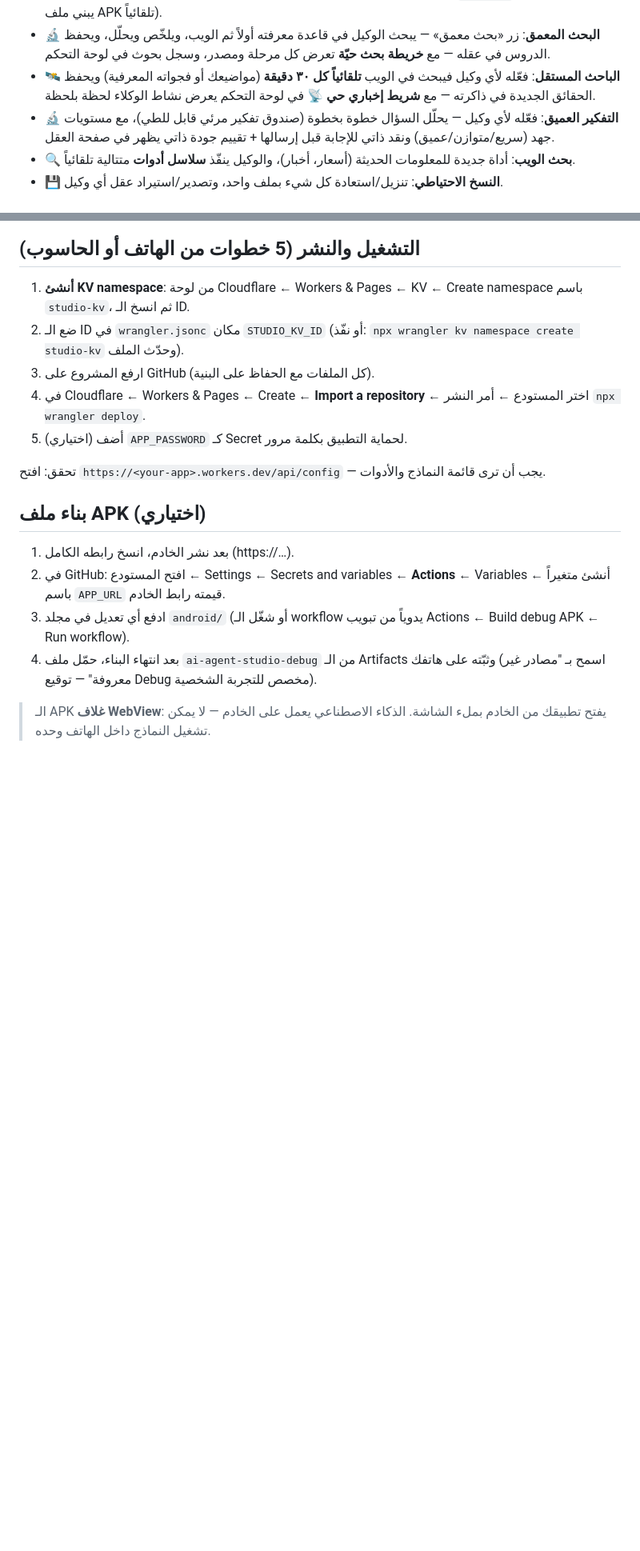
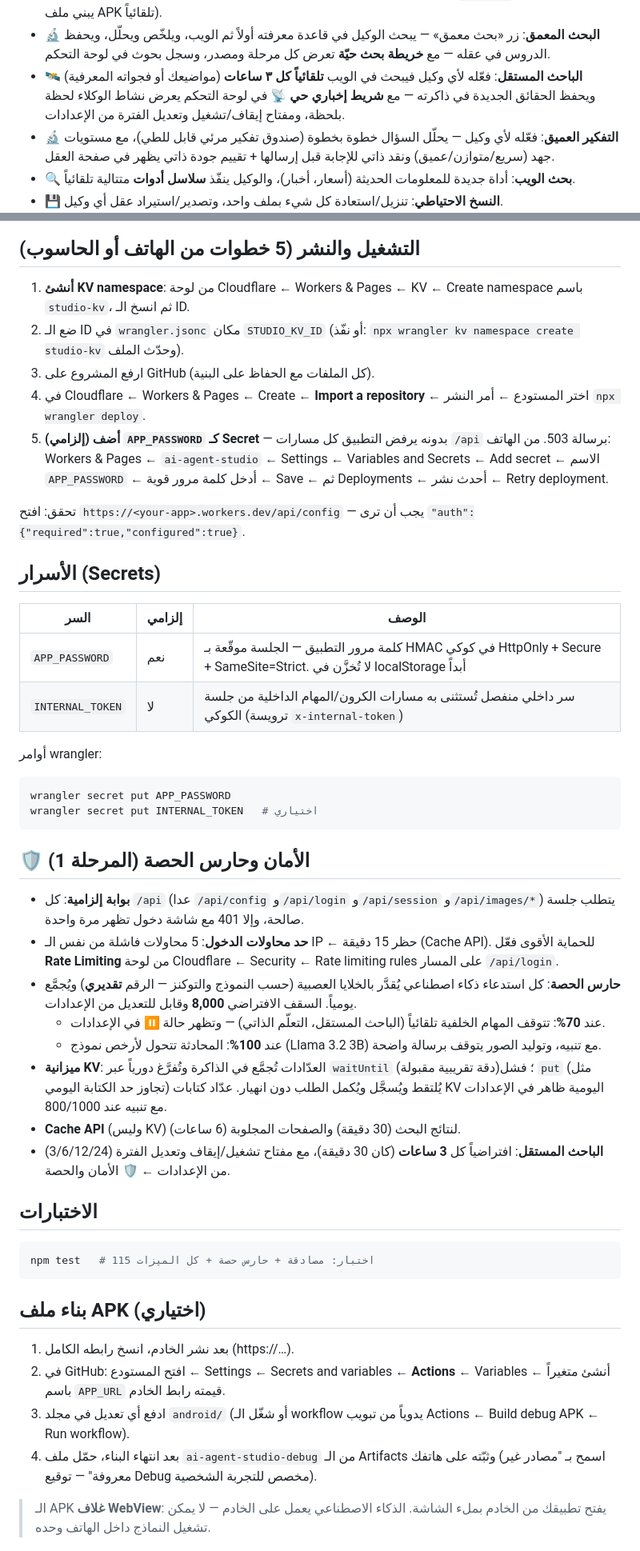
Before and after one commit to xhackerblack/ai-agent-studio, a Markdown page: README.md, 2 parts joined by grey strips. Shown at 80% size. GitHub-like rendering; blank space fills up the shorter version.

Commit message:
Phase 1: mandatory auth gate (HMAC session cookie, login rate limit), quota guard (8000 neurons/day, 70/100% thresholds), KV write budget + resilient puts, Cache API for search/fetch, researcher every 3h with toggle (tests 115/115)

````diff
--- a/README.md
+++ b/README.md
@@ -14,7 +14,7 @@
 - 📊 **لوحة تحكم**: إحصائيات، رسم نشاط ٧ أيام، سجل التعلّم، ملفات التدريب، الأدوات، التذكيرات، عدّاد الحصة اليومية.
 - 📱 **PWA**: يُثبَّت على الأندرويد كتطبيق بملء الشاشة + **مشروع APK جاهز** (مجلد `android/` + GitHub Actions يبني ملف APK تلقائياً).
 - 🔬 **البحث المعمق**: زر «بحث معمق» — يبحث الوكيل في قاعدة معرفته أولاً ثم الويب، ويلخّص ويحلّل، ويحفظ الدروس في عقله — مع **خريطة بحث حيّة** تعرض كل مرحلة ومصدر، وسجل بحوث في لوحة التحكم.
-- 🛰️ **الباحث المستقل**: فعّله لأي وكيل فيبحث في الويب **تلقائياً كل ٣٠ دقيقة** (مواضيعك أو فجواته المعرفية) ويحفظ الحقائق الجديدة في ذاكرته — مع **شريط إخباري حي 📡** في لوحة التحكم يعرض نشاط الوكلاء لحظة بلحظة.
+- 🛰️ **الباحث المستقل**: فعّله لأي وكيل فيبحث في الويب **تلقائياً كل ٣ ساعات** (مواضيعك أو فجواته المعرفية) ويحفظ الحقائق الجديدة في ذاكرته — مع **شريط إخباري حي 📡** في لوحة التحكم يعرض نشاط الوكلاء لحظة بلحظة، ومفتاح إيقاف/تشغيل وتعديل الفترة من الإعدادات.
 - 🔬 **التفكير العميق**: فعّله لأي وكيل — يحلّل السؤال خطوة بخطوة (صندوق تفكير مرئي قابل للطي)، مع مستويات جهد (سريع/متوازن/عميق) ونقد ذاتي للإجابة قبل إرسالها + تقييم جودة ذاتي يظهر في صفحة العقل.
 - 🔍 **بحث الويب**: أداة جديدة للمعلومات الحديثة (أسعار، أخبار)، والوكيل ينفّذ **سلاسل أدوات** متتالية تلقائياً.
 - 💾 **النسخ الاحتياطي**: تنزيل/استعادة كل شيء بملف واحد، وتصدير/استيراد عقل أي وكيل.
@@ -28,9 +28,39 @@
 2. ضع الـ ID في `wrangler.jsonc` مكان `STUDIO_KV_ID` (أو نفّذ: `npx wrangler kv namespace create studio-kv` وحدّث الملف).
 3. ارفع المشروع على GitHub (كل الملفات مع الحفاظ على البنية).
 4. في Cloudflare ← Workers & Pages ← Create ← **Import a repository** ← اختر المستودع ← أمر النشر `npx wrangler deploy`.
-5. (اختياري) أضف `APP_PASSWORD` كـ Secret لحماية التطبيق بكلمة مرور.
+5. **(إلزامي) أضف `APP_PASSWORD` كـ Secret** — بدونه يرفض التطبيق كل مسارات `/api` برسالة 503. من الهاتف: Workers & Pages ← `ai-agent-studio` ← Settings ← Variables and Secrets ← Add secret ← الاسم `APP_PASSWORD` ← أدخل كلمة مرور قوية ← Save ← ثم Deployments ← أحدث نشر ← Retry deployment.
 
-تحقق: افتح `https://<your-app>.workers.dev/api/config` — يجب أن ترى قائمة النماذج والأدوات.
+تحقق: افتح `https://<your-app>.workers.dev/api/config` — يجب أن ترى `"auth":{"required":true,"configured":true}`.
+
+## الأسرار (Secrets)
+
+| السر | إلزامي | الوصف |
+|---|---|---|
+| `APP_PASSWORD` | نعم | كلمة مرور التطبيق — الجلسة موقّعة بـ HMAC في كوكي HttpOnly + Secure + SameSite=Strict. لا تُخزَّن في localStorage أبداً |
+| `INTERNAL_TOKEN` | لا | سر داخلي منفصل تُستثنى به مسارات الكرون/المهام الداخلية من جلسة الكوكي (ترويسة `x-internal-token`) |
+
+أوامر wrangler:
+```bash
+wrangler secret put APP_PASSWORD
+wrangler secret put INTERNAL_TOKEN   # اختياري
+```
+
+## 🛡️ الأمان وحارس الحصة (المرحلة 1)
+
+- **بوابة إلزامية**: كل `/api` (عدا `/api/config` و`/api/login` و`/api/session` و`/api/images/*`) يتطلب جلسة صالحة، وإلا 401 مع شاشة دخول تظهر مرة واحدة.
+- **حد محاولات الدخول**: 5 محاولات فاشلة من نفس الـ IP ← حظر 15 دقيقة (Cache API). للحماية الأقوى فعّل **Rate Limiting** من لوحة Cloudflare ← Security ← Rate limiting rules على المسار `/api/login`.
+- **حارس الحصة**: كل استدعاء ذكاء اصطناعي يُقدَّر بالخلايا العصبية (حسب النموذج والتوكنز — الرقم **تقديري**) ويُجمَّع يومياً. السقف الافتراضي **8,000** وقابل للتعديل من الإعدادات.
+  - عند **70%**: تتوقف المهام الخلفية تلقائياً (الباحث المستقل، التعلّم الذاتي) — وتظهر حالة ⏸️ في الإعدادات.
+  - عند **100%**: المحادثة تتحول لأرخص نموذج (Llama 3.2 3B) مع تنبيه، وتوليد الصور يتوقف برسالة واضحة.
+- **ميزانية KV**: العدّادات تُجمَّع في الذاكرة وتُفرَّغ دورياً عبر `waitUntil` (دقة تقريبية مقبولة)؛ فشل `put` (مثل تجاوز حد الكتابة اليومي) يُلتقط ويُسجَّل ويُكمل الطلب دون انهيار. عدّاد كتابات KV اليومية ظاهر في الإعدادات مع تنبيه عند 800/1000.
+- **Cache API** (وليس KV) لنتائج البحث (30 دقيقة) والصفحات المجلوبة (6 ساعات).
+- **الباحث المستقل**: افتراضياً كل **3 ساعات** (كان 30 دقيقة)، مع مفتاح تشغيل/إيقاف وتعديل الفترة (3/6/12/24) من الإعدادات ← 🛡️ الأمان والحصة.
+
+## الاختبارات
+
+```bash
+npm test   # 115 اختبار: مصادقة + حارس حصة + كل الميزات
+```
 
 ## بناء ملف APK (اختياري)
 
````
